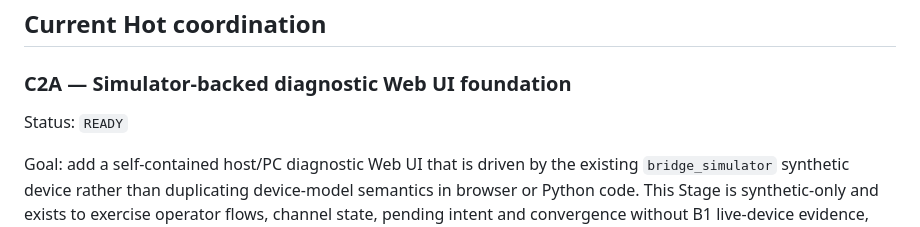
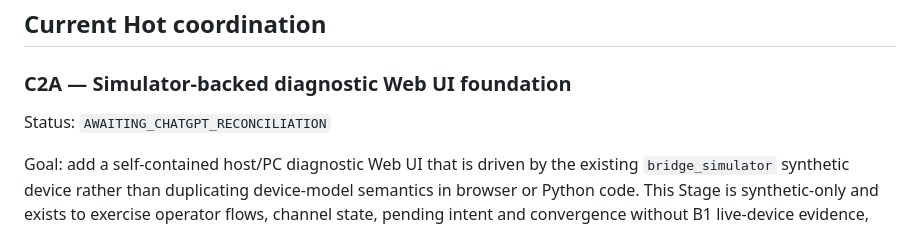
Before and after one commit to masini1491/esp32-ewelink-matter-bridge, a Markdown page: TASKS.md, the part around the change. GitHub-like rendering.

Commit message:
docs: mark C2A awaiting reconciliation

```diff
--- a/TASKS.md
+++ b/TASKS.md
@@ -4,7 +4,7 @@
 
 ### C2A — Simulator-backed diagnostic Web UI foundation
 
-Status: `READY`
+Status: `AWAITING_CHATGPT_RECONCILIATION`
 
 Goal: add a self-contained host/PC diagnostic Web UI that is driven by the existing `bridge_simulator` synthetic device rather than duplicating device-model semantics in browser or Python code. This Stage is synthetic-only and exists to exercise operator flows, channel state, pending intent and convergence without B1 live-device evidence, live LAN, hardware, firmware runtime or Matter commissioning.
 
```
